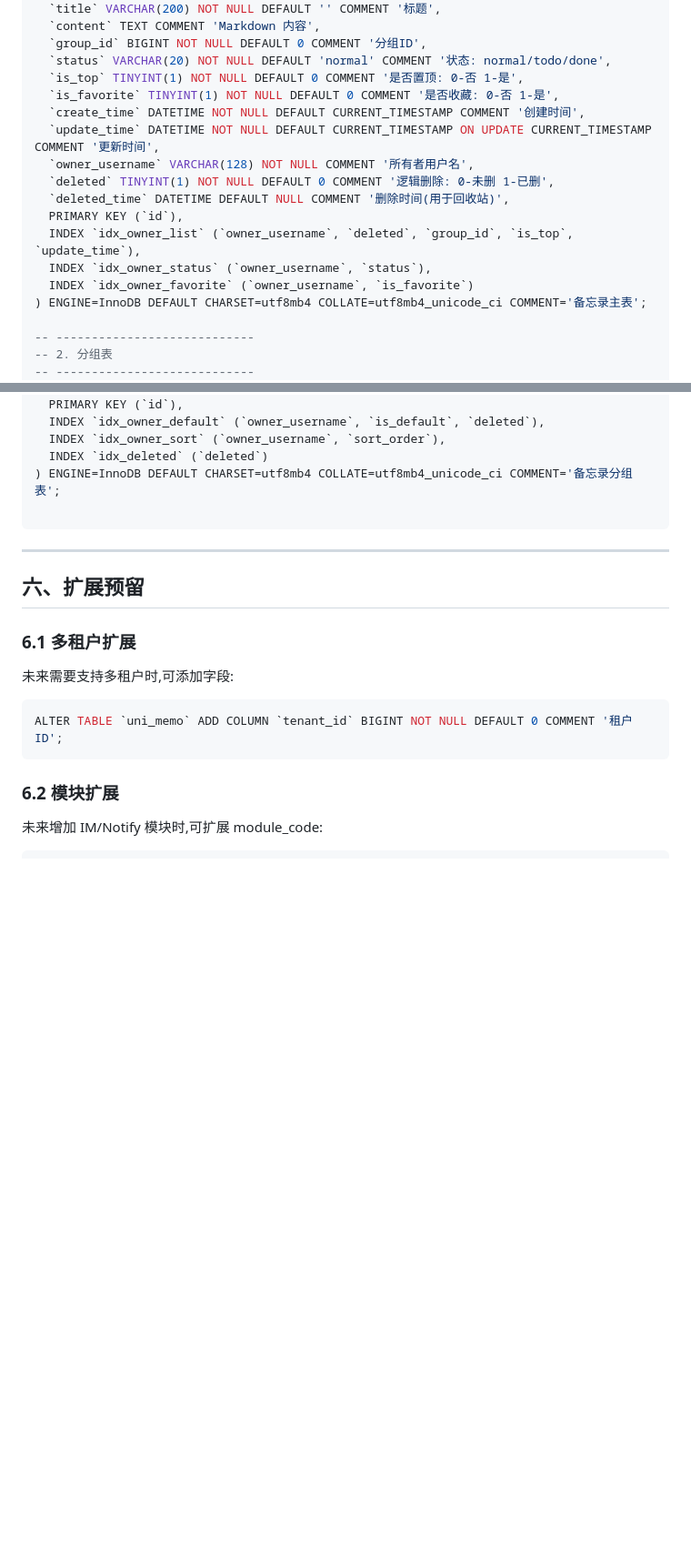
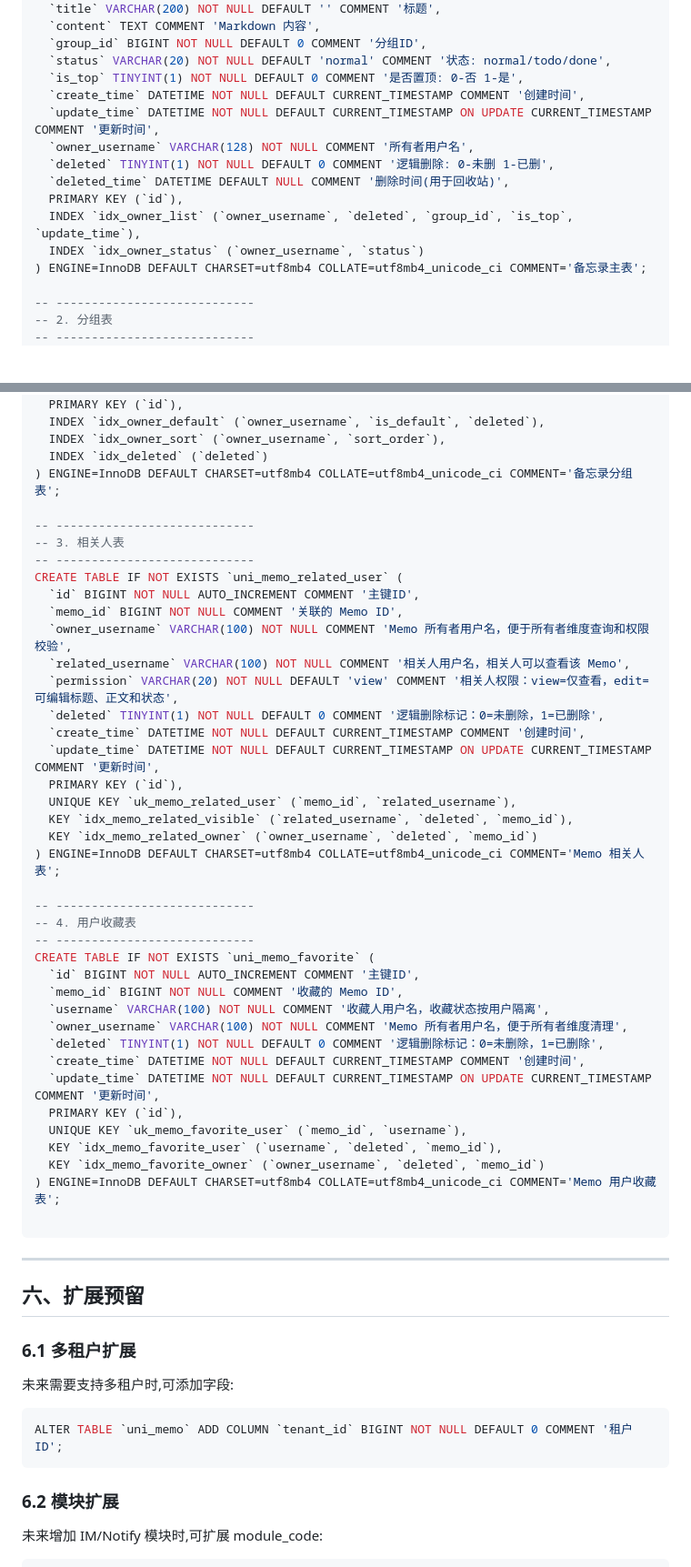
Before and after one commit to EvanZhaoi/unicomm-planning, a Markdown page: docs/04-数据库设计.md, 2 parts joined by grey strips. Shown at 91% size. Drawn GitHub-style; blank space fills up the shorter version.

Commit message:
docs: update memo favorite model

````diff
--- a/docs/04-数据库设计.md
+++ b/docs/04-数据库设计.md
@@ -305,7 +358,6 @@ CREATE TABLE IF NOT EXISTS `uni_memo` (
   `group_id` BIGINT NOT NULL DEFAULT 0 COMMENT '分组ID',
   `status` VARCHAR(20) NOT NULL DEFAULT 'normal' COMMENT '状态: normal/todo/done',
   `is_top` TINYINT(1) NOT NULL DEFAULT 0 COMMENT '是否置顶: 0-否 1-是',
-  `is_favorite` TINYINT(1) NOT NULL DEFAULT 0 COMMENT '是否收藏: 0-否 1-是',
   `create_time` DATETIME NOT NULL DEFAULT CURRENT_TIMESTAMP COMMENT '创建时间',
   `update_time` DATETIME NOT NULL DEFAULT CURRENT_TIMESTAMP ON UPDATE CURRENT_TIMESTAMP COMMENT '更新时间',
   `owner_username` VARCHAR(128) NOT NULL COMMENT '所有者用户名',
@@ -313,8 +365,7 @@ CREATE TABLE IF NOT EXISTS `uni_memo` (
   `deleted_time` DATETIME DEFAULT NULL COMMENT '删除时间(用于回收站)',
   PRIMARY KEY (`id`),
   INDEX `idx_owner_list` (`owner_username`, `deleted`, `group_id`, `is_top`, `update_time`),
-  INDEX `idx_owner_status` (`owner_username`, `status`),
-  INDEX `idx_owner_favorite` (`owner_username`, `is_favorite`)
+  INDEX `idx_owner_status` (`owner_username`, `status`)
 ) ENGINE=InnoDB DEFAULT CHARSET=utf8mb4 COLLATE=utf8mb4_unicode_ci COMMENT='备忘录主表';
 
 -- ----------------------------
@@ -336,6 +387,41 @@ CREATE TABLE IF NOT EXISTS `uni_memo_group` (
   INDEX `idx_owner_sort` (`owner_username`, `sort_order`),
   INDEX `idx_deleted` (`deleted`)
 ) ENGINE=InnoDB DEFAULT CHARSET=utf8mb4 COLLATE=utf8mb4_unicode_ci COMMENT='备忘录分组表';
+
+-- ----------------------------
+-- 3. 相关人表
+-- ----------------------------
+CREATE TABLE IF NOT EXISTS `uni_memo_related_user` (
+  `id` BIGINT NOT NULL AUTO_INCREMENT COMMENT '主键ID',
+  `memo_id` BIGINT NOT NULL COMMENT '关联的 Memo ID',
+  `owner_username` VARCHAR(100) NOT NULL COMMENT 'Memo 所有者用户名，便于所有者维度查询和权限校验',
+  `related_username` VARCHAR(100) NOT NULL COMMENT '相关人用户名，相关人可以查看该 Memo',
+  `permission` VARCHAR(20) NOT NULL DEFAULT 'view' COMMENT '相关人权限：view=仅查看，edit=可编辑标题、正文和状态',
+  `deleted` TINYINT(1) NOT NULL DEFAULT 0 COMMENT '逻辑删除标记：0=未删除，1=已删除',
+  `create_time` DATETIME NOT NULL DEFAULT CURRENT_TIMESTAMP COMMENT '创建时间',
+  `update_time` DATETIME NOT NULL DEFAULT CURRENT_TIMESTAMP ON UPDATE CURRENT_TIMESTAMP COMMENT '更新时间',
+  PRIMARY KEY (`id`),
+  UNIQUE KEY `uk_memo_related_user` (`memo_id`, `related_username`),
+  KEY `idx_memo_related_visible` (`related_username`, `deleted`, `memo_id`),
+  KEY `idx_memo_related_owner` (`owner_username`, `deleted`, `memo_id`)
+) ENGINE=InnoDB DEFAULT CHARSET=utf8mb4 COLLATE=utf8mb4_unicode_ci COMMENT='Memo 相关人表';
+
+-- ----------------------------
+-- 4. 用户收藏表
+-- ----------------------------
+CREATE TABLE IF NOT EXISTS `uni_memo_favorite` (
+  `id` BIGINT NOT NULL AUTO_INCREMENT COMMENT '主键ID',
+  `memo_id` BIGINT NOT NULL COMMENT '收藏的 Memo ID',
+  `username` VARCHAR(100) NOT NULL COMMENT '收藏人用户名，收藏状态按用户隔离',
+  `owner_username` VARCHAR(100) NOT NULL COMMENT 'Memo 所有者用户名，便于所有者维度清理',
+  `deleted` TINYINT(1) NOT NULL DEFAULT 0 COMMENT '逻辑删除标记：0=未删除，1=已删除',
+  `create_time` DATETIME NOT NULL DEFAULT CURRENT_TIMESTAMP COMMENT '创建时间',
+  `update_time` DATETIME NOT NULL DEFAULT CURRENT_TIMESTAMP ON UPDATE CURRENT_TIMESTAMP COMMENT '更新时间',
+  PRIMARY KEY (`id`),
+  UNIQUE KEY `uk_memo_favorite_user` (`memo_id`, `username`),
+  KEY `idx_memo_favorite_user` (`username`, `deleted`, `memo_id`),
+  KEY `idx_memo_favorite_owner` (`owner_username`, `deleted`, `memo_id`)
+) ENGINE=InnoDB DEFAULT CHARSET=utf8mb4 COLLATE=utf8mb4_unicode_ci COMMENT='Memo 用户收藏表';
 
 ```
 
````
Also changed, not shown: other parts of docs/04-数据库设计.md (+68 -15 lines), docs/03-Memo需求文档.md (+10 -6 lines), docs/05-API设计.md (+5 -1 lines).
